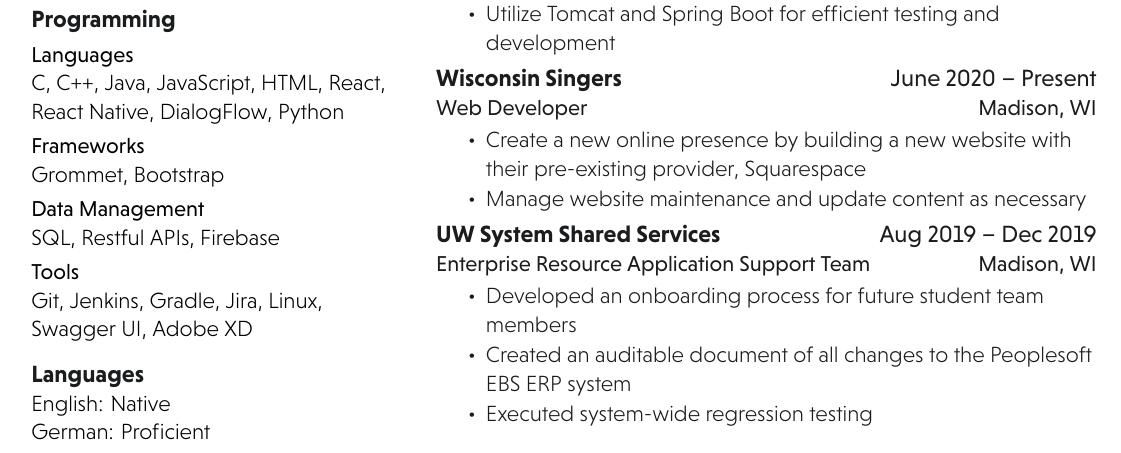
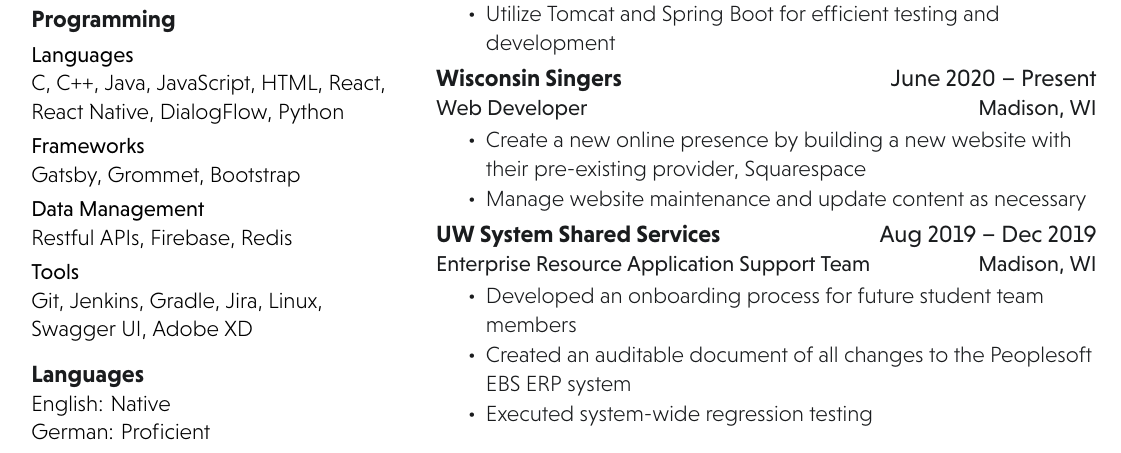
Before and after one commit to ajrezin/latex-resume, a LaTeX document (main.tex): part of the page, cut so that both start at the same text. Compiled offline with XeLaTeX.

Commit message:
add gatsby

```diff
--- a/main.tex
+++ b/main.tex
@@ -59,11 +59,11 @@ C, C++, Java, JavaScript, HTML, React, React Native, DialogFlow, Python\\
 \smallsectionsep
 
 \location{Frameworks}
-Grommet, Bootstrap \\
+Gatsby, Grommet, Bootstrap \\
 \smallsectionsep
 
 \location{Data Management}
-SQL, Restful APIs, Firebase \\
+Restful APIs, Firebase, Redis \\
 \smallsectionsep
 
 \location{Tools}
```
Also changed, not shown: main.pdf, 2 other files.
